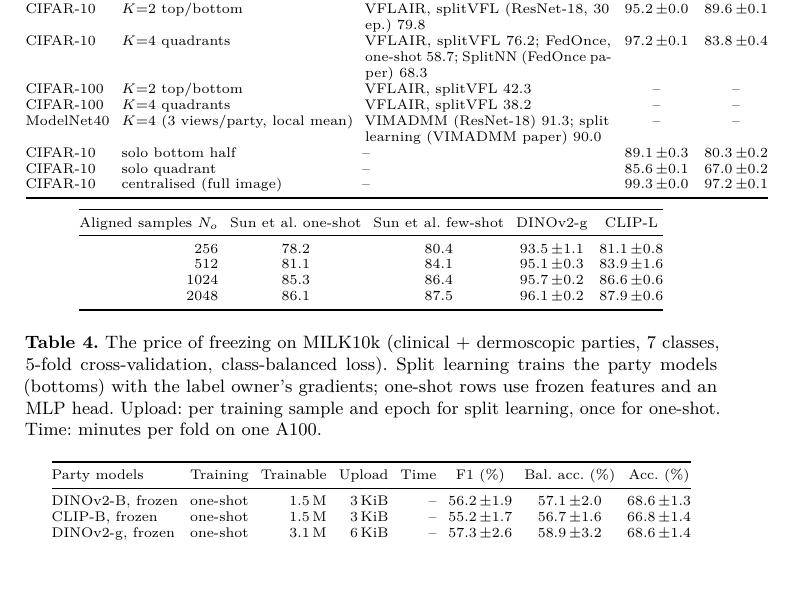
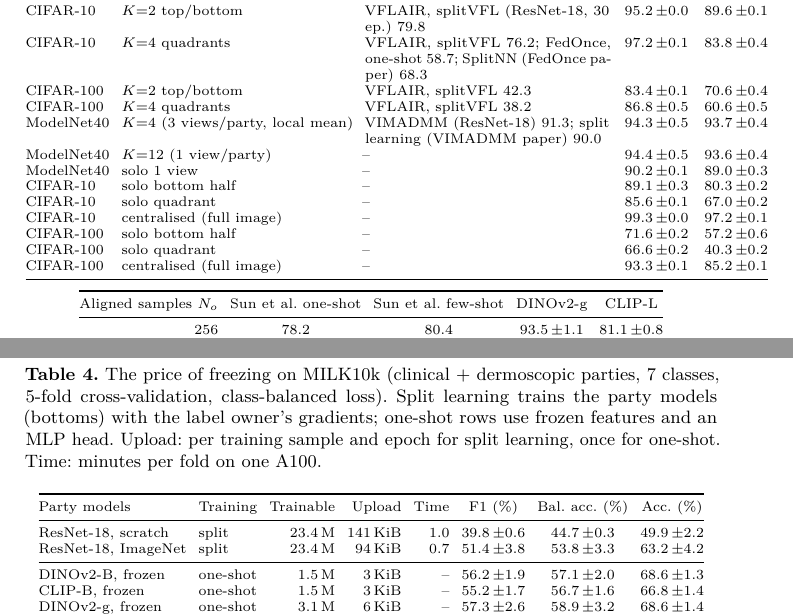
Before and after one commit to xavierxav/Simple-VFL, a LaTeX thesis (paper/src/main.tex, which reads paper/src/gen/macros.tex, paper/src/gen/tab_classic.tex, paper/src/gen/tab_freeze.tex): part of page 10 of 21 before the commit and two parts of pages 10 and 11 of 21 after it, the two joined at a grey line, cut so that both start at the same text, the shorter picture padded with empty space. Compiled offline with pdfLaTeX.

Commit message:
paper: regenerate assets
Co-Authored-By: Claude Opus 5.5 <noreply@anthropic.com>
Claude-Session: https://claude.ai/code/session_015NvCqkn4oVfWdbaxc3ZMkt

```diff
--- a/paper/src/gen/macros.tex
+++ b/paper/src/gen/macros.tex
@@ -1,3 +1,13 @@
+\newcommand{\cHunCCent}{85.2}
+\newcommand{\cHunCFour}{60.6}
+\newcommand{\cHunCSoloH}{57.2}
+\newcommand{\cHunCSoloQ}{40.3}
+\newcommand{\cHunCTwo}{70.6}
+\newcommand{\cHunGCent}{93.3}
+\newcommand{\cHunGFour}{86.8}
+\newcommand{\cHunGSoloH}{71.6}
+\newcommand{\cHunGSoloQ}{66.6}
+\newcommand{\cHunGTwo}{83.4}
 \newcommand{\cTenCCent}{97.2}
 \newcommand{\cTenCFour}{83.8}
 \newcommand{\cTenCSoloH}{80.3}
@@ -33,6 +43,8 @@
 \newcommand{\fzcliplFourteen}{57.0}
 \newcommand{\fzdinovTwob}{56.2}
 \newcommand{\fzdinovTwog}{57.3}
+\newcommand{\fzresnetEighteen}{39.8}
+\newcommand{\fzresnetEighteenin}{51.4}
 \newcommand{\hcVbSfAgg}{16.09\,MiB}
 \newcommand{\hcVbSfCtCt}{100}
 \newcommand{\hcVbSfEnc}{0.4}
@@ -257,6 +269,12 @@
 \newcommand{\missZeroEightZ}{65.5}
 \newcommand{\missZeroTwelveM}{77.4}
 \newcommand{\missZeroTwelveZ}{59.9}
+\newcommand{\mnCFour}{93.7}
+\newcommand{\mnCSolo}{89.0}
+\newcommand{\mnCTwelve}{93.6}
+\newcommand{\mnGFour}{94.3}
+\newcommand{\mnGSolo}{90.2}
+\newcommand{\mnGTwelve}{94.4}
 \newcommand{\mrCCat}{57.0}
 \newcommand{\mrCCatSampled}{59.5}
 \newcommand{\mrCCatViews}{57.8}
--- a/paper/src/gen/tab_classic.tex
+++ b/paper/src/gen/tab_classic.tex
@@ -1,8 +1,13 @@
 CIFAR-10 & $K{=}$2 top/bottom & VFLAIR, splitVFL (ResNet-18, 30 ep.) 79.8 & 95.2\,{\scriptsize$\pm$0.0} & 89.6\,{\scriptsize$\pm$0.1} \\
 CIFAR-10 & $K{=}$4 quadrants & VFLAIR, splitVFL 76.2; FedOnce, one-shot 58.7; SplitNN (FedOnce paper) 68.3 & 97.2\,{\scriptsize$\pm$0.1} & 83.8\,{\scriptsize$\pm$0.4} \\
-CIFAR-100 & $K{=}$2 top/bottom & VFLAIR, splitVFL 42.3 & -- & -- \\
-CIFAR-100 & $K{=}$4 quadrants & VFLAIR, splitVFL 38.2 & -- & -- \\
-ModelNet40 & $K{=}$4 (3 views/party, local mean) & VIMADMM (ResNet-18) 91.3; split learning (VIMADMM paper) 90.0 & -- & -- \\
+CIFAR-100 & $K{=}$2 top/bottom & VFLAIR, splitVFL 42.3 & 83.4\,{\scriptsize$\pm$0.1} & 70.6\,{\scriptsize$\pm$0.4} \\
+CIFAR-100 & $K{=}$4 quadrants & VFLAIR, splitVFL 38.2 & 86.8\,{\scriptsize$\pm$0.5} & 60.6\,{\scriptsize$\pm$0.5} \\
+ModelNet40 & $K{=}$4 (3 views/party, local mean) & VIMADMM (ResNet-18) 91.3; split learning (VIMADMM paper) 90.0 & 94.3\,{\scriptsize$\pm$0.5} & 93.7\,{\scriptsize$\pm$0.4} \\
+ModelNet40 & $K{=}$12 (1 view/party) & -- & 94.4\,{\scriptsize$\pm$0.5} & 93.6\,{\scriptsize$\pm$0.4} \\
+ModelNet40 & solo 1 view & -- & 90.2\,{\scriptsize$\pm$0.1} & 89.0\,{\scriptsize$\pm$0.3} \\
 CIFAR-10 & solo bottom half & -- & 89.1\,{\scriptsize$\pm$0.3} & 80.3\,{\scriptsize$\pm$0.2} \\
 CIFAR-10 & solo quadrant & -- & 85.6\,{\scriptsize$\pm$0.1} & 67.0\,{\scriptsize$\pm$0.2} \\
 CIFAR-10 & centralised (full image) & -- & 99.3\,{\scriptsize$\pm$0.0} & 97.2\,{\scriptsize$\pm$0.1} \\
+CIFAR-100 & solo bottom half & -- & 71.6\,{\scriptsize$\pm$0.2} & 57.2\,{\scriptsize$\pm$0.6} \\
+CIFAR-100 & solo quadrant & -- & 66.6\,{\scriptsize$\pm$0.2} & 40.3\,{\scriptsize$\pm$0.2} \\
+CIFAR-100 & centralised (full image) & -- & 93.3\,{\scriptsize$\pm$0.1} & 85.2\,{\scriptsize$\pm$0.1} \\
--- a/paper/src/gen/tab_freeze.tex
+++ b/paper/src/gen/tab_freeze.tex
@@ -1,3 +1,6 @@
+ResNet-18, scratch & split & 23.4\,M & 141\,KiB & 1.0 & 39.8\,{\scriptsize$\pm$0.6} & 44.7\,{\scriptsize$\pm$0.3} & 49.9\,{\scriptsize$\pm$2.2} \\
+ResNet-18, ImageNet & split & 23.4\,M & 94\,KiB & 0.7 & 51.4\,{\scriptsize$\pm$3.8} & 53.8\,{\scriptsize$\pm$3.3} & 63.2\,{\scriptsize$\pm$4.2} \\
+\midrule
 DINOv2-B, frozen & one-shot & 1.5\,M & 3\,KiB & -- & 56.2\,{\scriptsize$\pm$1.9} & 57.1\,{\scriptsize$\pm$2.0} & 68.6\,{\scriptsize$\pm$1.3} \\
 CLIP-B, frozen & one-shot & 1.5\,M & 3\,KiB & -- & 55.2\,{\scriptsize$\pm$1.7} & 56.7\,{\scriptsize$\pm$1.6} & 66.8\,{\scriptsize$\pm$1.4} \\
 DINOv2-g, frozen & one-shot & 3.1\,M & 6\,KiB & -- & 57.3\,{\scriptsize$\pm$2.6} & 58.9\,{\scriptsize$\pm$3.2} & 68.6\,{\scriptsize$\pm$1.4} \\
```
Also changed, not shown: paper/src/gen/fig_inversion.pdf, paper/src/gen/fig_pareto.pdf, paper/src/gen/fig_parties.pdf.
